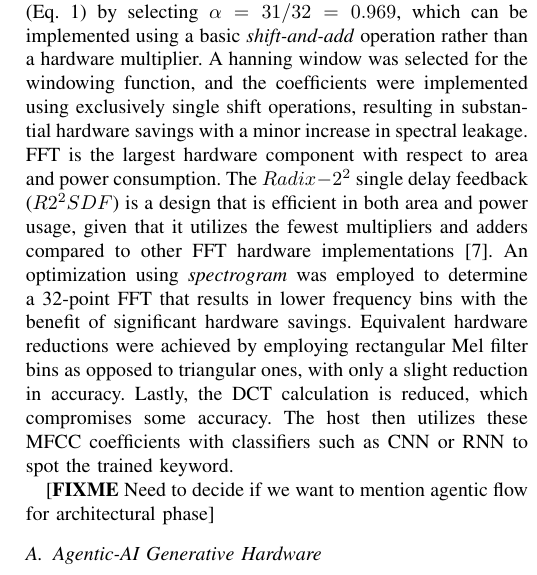
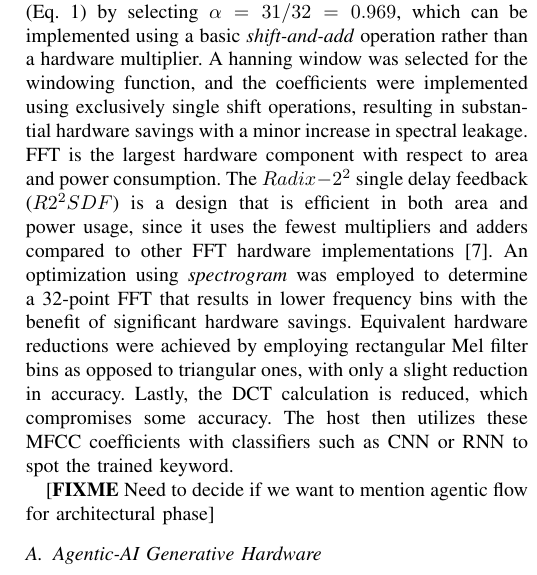
Before and after one commit to mixignal/Agentic-RTL2GDS-VLSID25, a LaTeX paper (main.tex, which reads system_design.tex): part of one column of page 3 of 4, cut so that both start at the same text. Compiled offline with pdfLaTeX; a missing font is replaced by an installed copy or a similar font; a LaTeX package or settings file that is missing is left out.

Commit message:
Updates from Overleaf

```diff
--- a/system_design.tex
+++ b/system_design.tex
@@ -36,7 +36,7 @@ For this work, a \textit{smart microphone } application was examined in which th
 Now, each component is reviewed and determined on how to refine the design for this application. Digital microphones are generally built to record audio frequencies up to 22~kHz with a sample precision ranging from 12-16 bits. After capturing a keyword sample such as "Wakeup Neo", the data underwent low-pass filtering and reduction in precision using an open-source audio tool \textit{Audacity}. This procedure was progressively repeated until a noticeable effect was observed. Following multiple iterations, a 4 kHz bandwidth and 7-bit fixed-point precision were deemed adequate for the operation, resulting in significant area and power savings at the cost of minimal accuracy.
 A similar optimization was performed for the HPF (Eq.~\ref{eq:hpf}) by selecting $\alpha=31/32=0.969$, which can be implemented using a basic \textit{shift-and-add} operation rather than a hardware multiplier.
 A hanning window was selected for the windowing function, and the coefficients were implemented using exclusively single shift operations, resulting in substantial hardware savings with a minor increase in spectral leakage.
-FFT is the largest hardware component with respect to area and power consumption. The $Radix-2^2$ single delay feedback ($R2^2SDF$) is a design that is efficient in both area and power usage, given that it utilizes the fewest multipliers and adders compared to other FFT hardware implementations \cite{chong20220}. An optimization using \textit{spectrogram} was employed to determine a 32-point FFT that results in lower frequency bins with the benefit of significant hardware savings.
+FFT is the largest hardware component with respect to area and power consumption. The $Radix-2^2$ single delay feedback ($R2^2SDF$) is a design that is efficient in both area and power usage, since it uses the fewest multipliers and adders compared to other FFT hardware implementations \cite{chong20220}. An optimization using \textit{spectrogram} was employed to determine a 32-point FFT that results in lower frequency bins with the benefit of significant hardware savings.
 Equivalent hardware reductions were achieved by employing rectangular Mel filter bins as opposed to triangular ones, with only a slight reduction in accuracy.
 Lastly, the DCT calculation is reduced, which compromises some accuracy. The host then utilizes these MFCC coefficients with classifiers such as CNN or RNN to spot the trained keyword.
 
```
